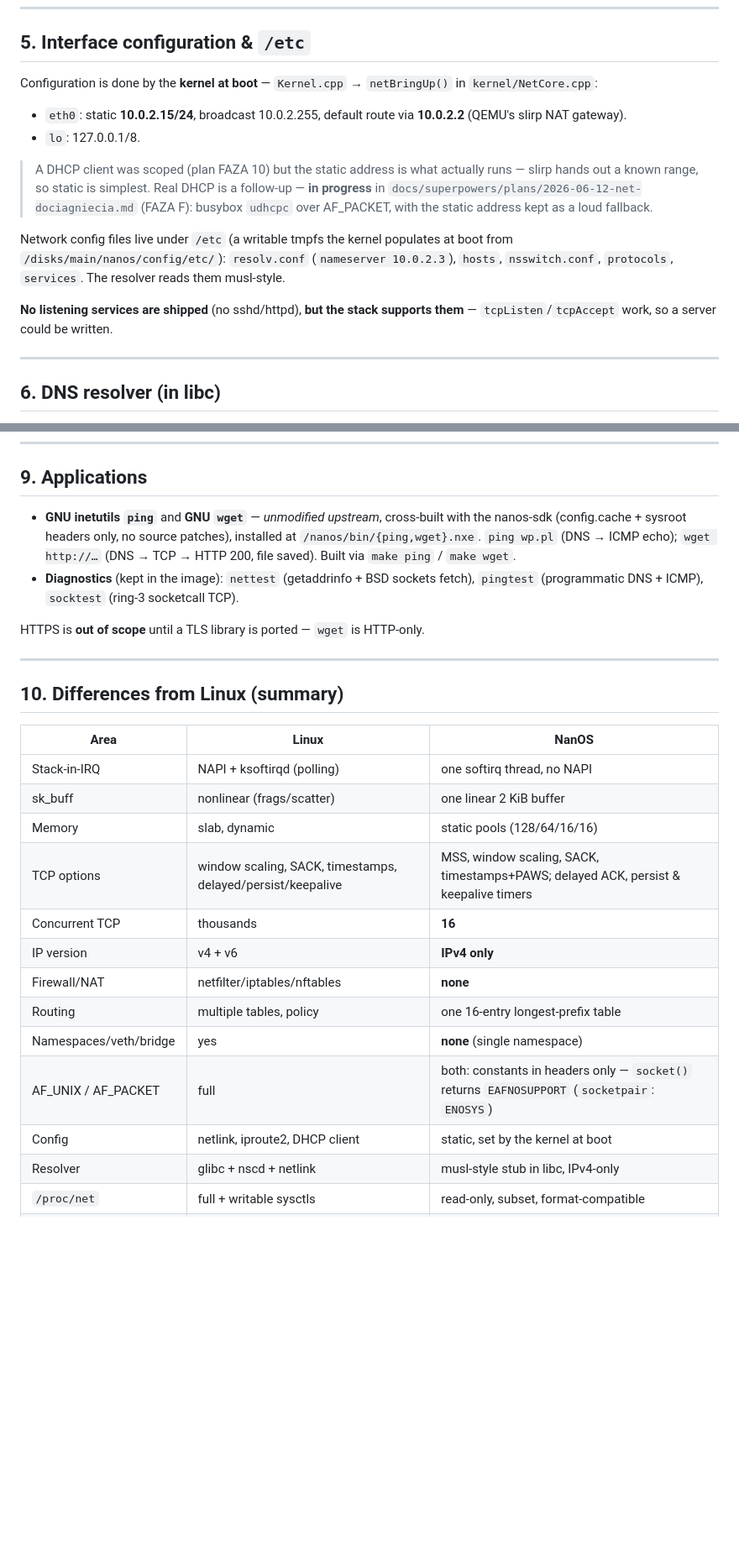
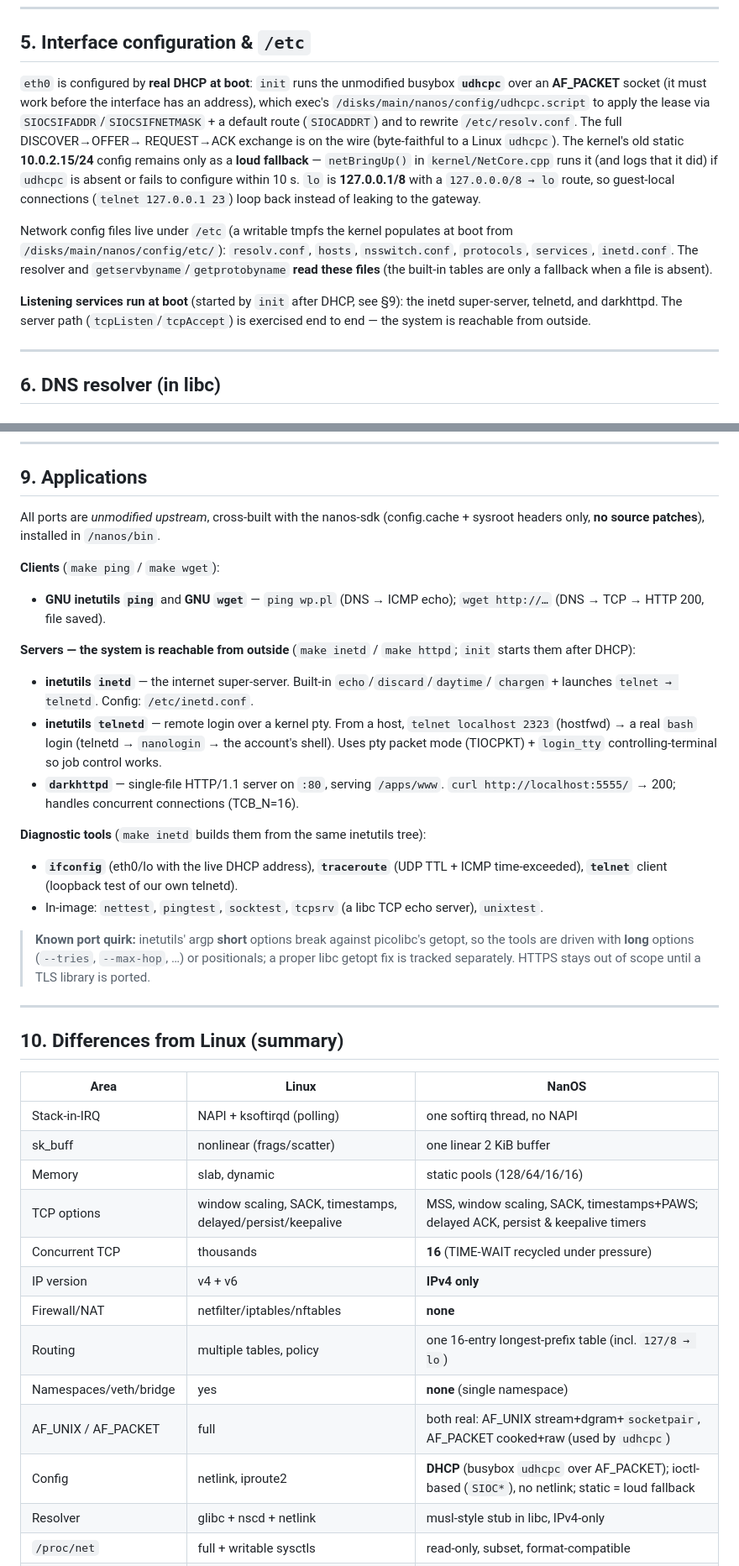
Before and after one commit to johniak/NanOS, a Markdown page: docs/networking.md, 2 parts joined by grey strips. Shown: that part at 84% size. Rendered like a GitHub page; blank space fills up the shorter version.

Commit message:
docs: rewrite networking.md for the completed follow-up (DHCP, services, nettools)
§5: eth0 is configured by real busybox udhcpc over AF_PACKET (static = loud
fallback); lo has a 127/8 route. §9: document the servers (inetd/telnetd/
darkhttpd, started at boot, reachable from the host) and the nettools
(ifconfig/traceroute/telnet), plus the argp-short-option port quirk. §10: the
difference table now reflects reality — AF_UNIX/AF_PACKET are real, config is
DHCP (ioctl-based, no netlink), TIME-WAIT is recycled, routing includes 127/8.
§13: out-of-scope trimmed to the standing items (TLS, IPv6, offload, sysctls,
sshd, dynamic ptys, libc getopt); the follow-up plan is marked complete.

```diff
--- a/docs/networking.md
+++ b/docs/networking.md
@@ -200,24 +200,24 @@ port/address in network order); errors are negative errno (`-ENOTSOCK`, `-EINPRO
 
 ## 5. Interface configuration & `/etc`
 
-Configuration is done by the **kernel at boot** — `Kernel.cpp` → `netBringUp()` in
-`kernel/NetCore.cpp`:
-
-- `eth0`: static **10.0.2.15/24**, broadcast 10.0.2.255, default route via **10.0.2.2** (QEMU's
-  slirp NAT gateway).
-- `lo`: 127.0.0.1/8.
-
-> A DHCP client was scoped (plan FAZA 10) but the static address is what actually runs — slirp
-> hands out a known range, so static is simplest. Real DHCP is a follow-up — **in progress** in
-> `docs/superpowers/plans/2026-06-12-net-dociagniecia.md` (FAZA F): busybox `udhcpc` over AF_PACKET,
-> with the static address kept as a loud fallback.
+`eth0` is configured by **real DHCP at boot**: `init` runs the unmodified busybox **`udhcpc`**
+over an **AF_PACKET** socket (it must work before the interface has an address), which exec's
+`/disks/main/nanos/config/udhcpc.script` to apply the lease via `SIOCSIFADDR`/`SIOCSIFNETMASK` +
+a default route (`SIOCADDRT`) and to rewrite `/etc/resolv.conf`. The full DISCOVER→OFFER→
+REQUEST→ACK exchange is on the wire (byte-faithful to a Linux `udhcpc`). The kernel's old static
+**10.0.2.15/24** config remains only as a **loud fallback** — `netBringUp()` in
+`kernel/NetCore.cpp` runs it (and logs that it did) if `udhcpc` is absent or fails to configure
+within 10 s. `lo` is **127.0.0.1/8** with a `127.0.0.0/8 → lo` route, so guest-local connections
+(`telnet 127.0.0.1 23`) loop back instead of leaking to the gateway.
 
 Network config files live under `/etc` (a writable tmpfs the kernel populates at boot from
-`/disks/main/nanos/config/etc/`): `resolv.conf` (`nameserver 10.0.2.3`), `hosts`, `nsswitch.conf`,
-`protocols`, `services`. The resolver reads them musl-style.
+`/disks/main/nanos/config/etc/`): `resolv.conf`, `hosts`, `nsswitch.conf`, `protocols`,
+`services`, `inetd.conf`. The resolver and `getservbyname`/`getprotobyname` **read these files**
+(the built-in tables are only a fallback when a file is absent).
 
-**No listening services are shipped** (no sshd/httpd), **but the stack supports them** —
-`tcpListen`/`tcpAccept` work, so a server could be written.
+**Listening services run at boot** (started by `init` after DHCP, see §9): the inetd
+super-server, telnetd, and darkhttpd. The server path (`tcpListen`/`tcpAccept`) is exercised
+end to end — the system is reachable from outside.
 
 ---
 
@@ -273,14 +273,31 @@ Everything except the brief IRQ runs in kernel threads; socket blocking goes thr
 
 ## 9. Applications
 
-- **GNU inetutils `ping`** and **GNU `wget`** — *unmodified upstream*, cross-built with the
-  nanos-sdk (config.cache + sysroot headers only, no source patches), installed at
-  `/nanos/bin/{ping,wget}.nxe`. `ping wp.pl` (DNS → ICMP echo); `wget http://…` (DNS → TCP → HTTP
-  200, file saved). Built via `make ping` / `make wget`.
-- **Diagnostics** (kept in the image): `nettest` (getaddrinfo + BSD sockets fetch), `pingtest`
-  (programmatic DNS + ICMP), `socktest` (ring-3 socketcall TCP).
+All ports are *unmodified upstream*, cross-built with the nanos-sdk (config.cache + sysroot
+headers only, **no source patches**), installed in `/nanos/bin`.
 
-HTTPS is **out of scope** until a TLS library is ported — `wget` is HTTP-only.
+**Clients** (`make ping` / `make wget`):
+- **GNU inetutils `ping`** and **GNU `wget`** — `ping wp.pl` (DNS → ICMP echo); `wget http://…`
+  (DNS → TCP → HTTP 200, file saved).
+
+**Servers — the system is reachable from outside** (`make inetd` / `make httpd`; `init` starts
+them after DHCP):
+- **inetutils `inetd`** — the internet super-server. Built-in `echo`/`discard`/`daytime`/
+  `chargen` + launches `telnet → telnetd`. Config: `/etc/inetd.conf`.
+- **inetutils `telnetd`** — remote login over a kernel pty. From a host, `telnet localhost 2323`
+  (hostfwd) → a real `bash` login (telnetd → `nanologin` → the account's shell). Uses pty packet
+  mode (TIOCPKT) + `login_tty` controlling-terminal so job control works.
+- **`darkhttpd`** — single-file HTTP/1.1 server on `:80`, serving `/apps/www`. `curl
+  http://localhost:5555/` → 200; handles concurrent connections (TCB_N=16).
+
+**Diagnostic tools** (`make inetd` builds them from the same inetutils tree):
+- **`ifconfig`** (eth0/lo with the live DHCP address), **`traceroute`** (UDP TTL + ICMP
+  time-exceeded), **`telnet`** client (loopback test of our own telnetd).
+- In-image: `nettest`, `pingtest`, `socktest`, `tcpsrv` (a libc TCP echo server), `unixtest`.
+
+> **Known port quirk:** inetutils' argp **short** options break against picolibc's getopt, so the
+> tools are driven with **long** options (`--tries`, `--max-hop`, …) or positionals; a proper libc
+> getopt fix is tracked separately. HTTPS stays out of scope until a TLS library is ported.
 
 ---
 
@@ -292,13 +309,13 @@ HTTPS is **out of scope** until a TLS library is ported — `wget` is HTTP-only.
 | sk_buff | nonlinear (frags/scatter) | one linear 2 KiB buffer |
 | Memory | slab, dynamic | static pools (128/64/16/16) |
 | TCP options | window scaling, SACK, timestamps, delayed/persist/keepalive | MSS, window scaling, SACK, timestamps+PAWS; delayed ACK, persist & keepalive timers |
-| Concurrent TCP | thousands | **16** |
+| Concurrent TCP | thousands | **16** (TIME-WAIT recycled under pressure) |
 | IP version | v4 + v6 | **IPv4 only** |
 | Firewall/NAT | netfilter/iptables/nftables | **none** |
-| Routing | multiple tables, policy | one 16-entry longest-prefix table |
+| Routing | multiple tables, policy | one 16-entry longest-prefix table (incl. `127/8 → lo`) |
 | Namespaces/veth/bridge | yes | **none** (single namespace) |
-| AF_UNIX / AF_PACKET | full | both: constants in headers only — `socket()` returns `EAFNOSUPPORT` (`socketpair`: `ENOSYS`) |
-| Config | netlink, iproute2, DHCP client | static, set by the kernel at boot |
+| AF_UNIX / AF_PACKET | full | both real: AF_UNIX stream+dgram+`socketpair`, AF_PACKET cooked+raw (used by `udhcpc`) |
+| Config | netlink, iproute2 | **DHCP** (busybox `udhcpc` over AF_PACKET); ioctl-based (`SIOC*`), no netlink; static = loud fallback |
 | Resolver | glibc + nscd + netlink | musl-style stub in libc, IPv4-only |
 | `/proc/net` | full + writable sysctls | read-only, subset, format-compatible |
 | Offload (csum/TSO/GRO) | yes | **none** (all software) |
```
Also changed, not shown: other parts of docs/networking.md (+11 -6 lines).
